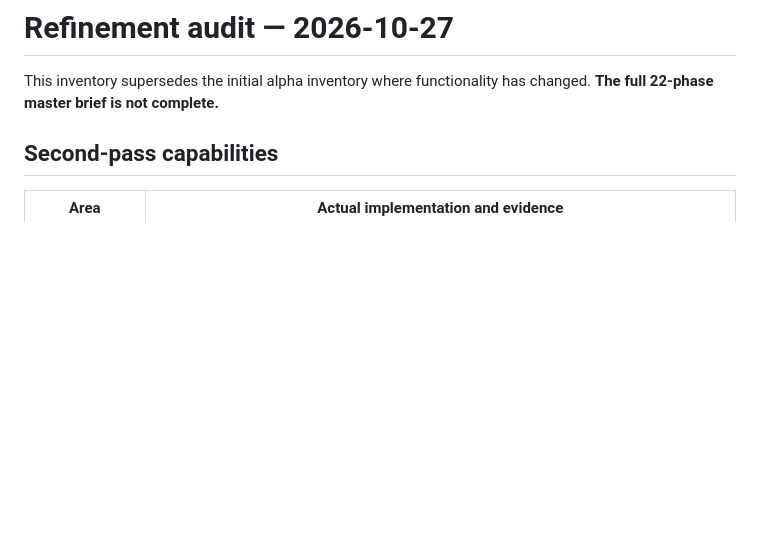
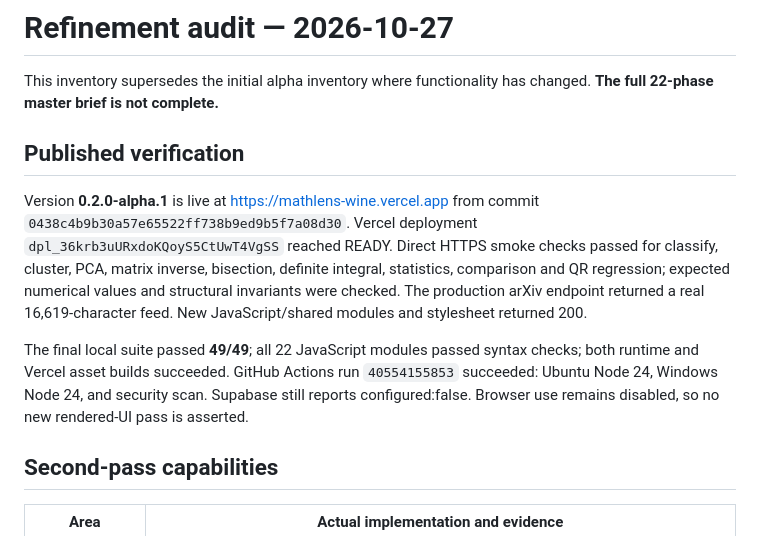
Before and after one commit to manikantbindass/mathlens, a Markdown page: REFINEMENT_AUDIT.md, the part around the change. GitHub-like rendering; blank space fills up the shorter version.

Commit message:
docs: record refinement deployment verification

```diff
--- a/REFINEMENT_AUDIT.md
+++ b/REFINEMENT_AUDIT.md
@@ -1,6 +1,12 @@
 # Refinement audit — 2026-10-27
 
 This inventory supersedes the initial alpha inventory where functionality has changed. **The full 22-phase master brief is not complete.**
+
+## Published verification
+
+Version **0.2.0-alpha.1** is live at https://mathlens-wine.vercel.app from commit `0438c4b9b30a57e65522ff738b9ed9b5f7a08d30`. Vercel deployment `dpl_36krb3uURxdoKQoyS5CtUwT4VgSS` reached READY. Direct HTTPS smoke checks passed for classify, cluster, PCA, matrix inverse, bisection, definite integral, statistics, comparison and QR regression; expected numerical values and structural invariants were checked. The production arXiv endpoint returned a real 16,619-character feed. New JavaScript/shared modules and stylesheet returned 200.
+
+The final local suite passed **49/49**; all 22 JavaScript modules passed syntax checks; both runtime and Vercel asset builds succeeded. GitHub Actions run `40554155853` succeeded: Ubuntu Node 24, Windows Node 24, and security scan. Supabase still reports configured:false. Browser use remains disabled, so no new rendered-UI pass is asserted.
 
 ## Second-pass capabilities
 
```
Also changed, not shown: TESTING.md (+2 -0 lines).
